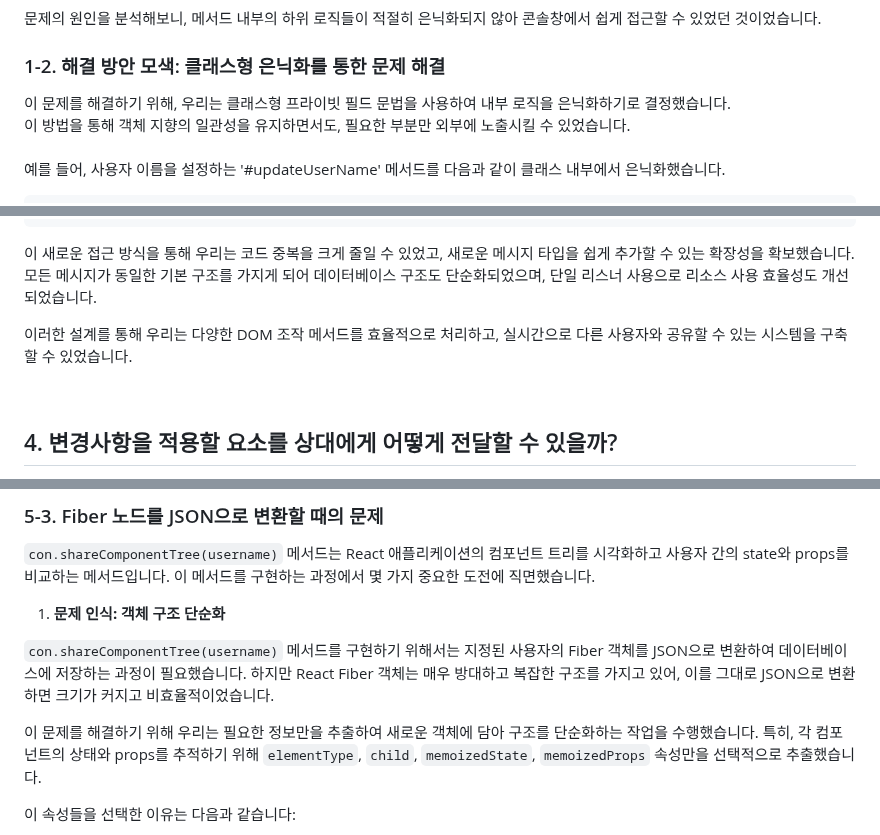
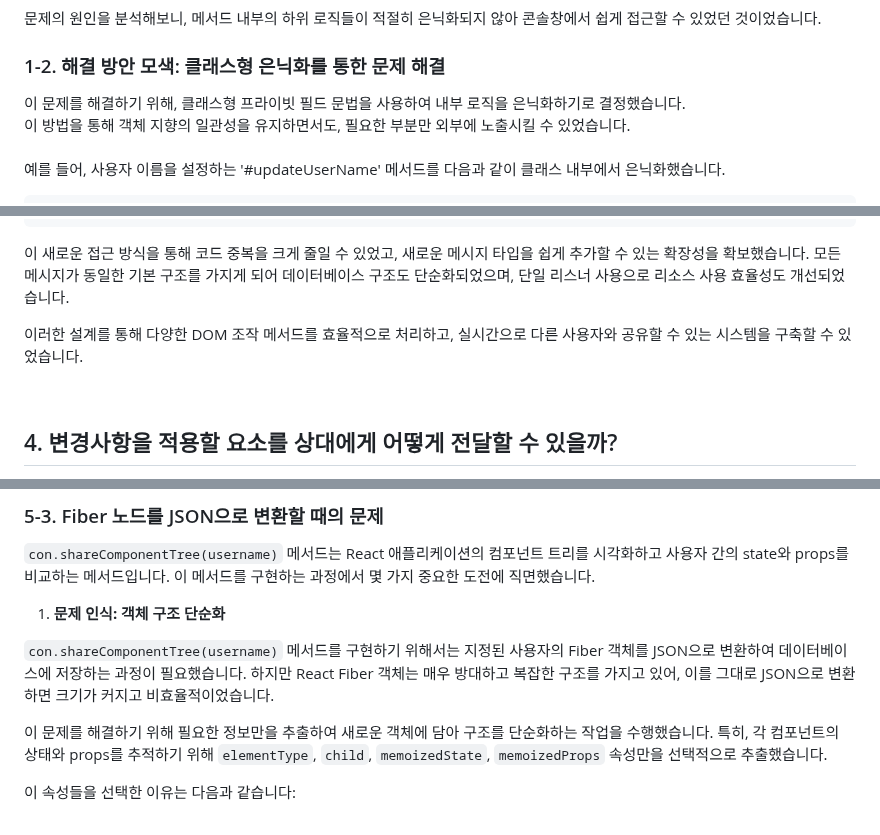
Before and after one commit to Team-conchat/con.chat, a Markdown page: README.md, 3 parts joined by grey strips. Drawn GitHub-style.

Commit message:
Docs: readme 오탈자 수정 및 개발 과정에서 고민한 부분들 수정

````diff
--- a/README.md
+++ b/README.md
@@ -329,7 +334,7 @@ con.chat 프로젝트를 설계할 때, 클래스형과 함수형의 접근 방
 
 ### 1-2. 해결 방안 모색: 클래스형 은닉화를 통한 문제 해결
 
-이 문제를 해결하기 위해, 우리는 클래스형 프라이빗 필드 문법을 사용하여 내부 로직을 은닉화하기로 결정했습니다. <br> 이 방법을 통해 객체 지향의 일관성을 유지하면서도, 필요한 부분만 외부에 노출시킬 수 있었습니다. <br><br>
+이 문제를 해결하기 위해, 클래스형 프라이빗 필드 문법을 사용하여 내부 로직을 은닉화하기로 결정했습니다. <br> 이 방법을 통해 객체 지향의 일관성을 유지하면서도, 필요한 부분만 외부에 노출시킬 수 있었습니다. <br><br>
 예를 들어, 사용자 이름을 설정하는 '#updateUserName' 메서드를 다음과 같이 클래스 내부에서 은닉화했습니다.
 
 ```jsx
@@ -536,9 +541,9 @@ con.chat의 핵심 기능 중 하나는 실시간으로 DOM 조작 메서드를
 }
 ```
 
-이 새로운 접근 방식을 통해 우리는 코드 중복을 크게 줄일 수 있었고, 새로운 메시지 타입을 쉽게 추가할 수 있는 확장성을 확보했습니다. 모든 메시지가 동일한 기본 구조를 가지게 되어 데이터베이스 구조도 단순화되었으며, 단일 리스너 사용으로 리소스 사용 효율성도 개선되었습니다.
+이 새로운 접근 방식을 통해 코드 중복을 크게 줄일 수 있었고, 새로운 메시지 타입을 쉽게 추가할 수 있는 확장성을 확보했습니다. 모든 메시지가 동일한 기본 구조를 가지게 되어 데이터베이스 구조도 단순화되었으며, 단일 리스너 사용으로 리소스 사용 효율성도 개선되었습니다.
 
-이러한 설계를 통해 우리는 다양한 DOM 조작 메서드를 효율적으로 처리하고, 실시간으로 다른 사용자와 공유할 수 있는 시스템을 구축할 수 있었습니다.
+이러한 설계를 통해 다양한 DOM 조작 메서드를 효율적으로 처리하고, 실시간으로 다른 사용자와 공유할 수 있는 시스템을 구축할 수 있었습니다.
 
 <br>
 
@@ -723,7 +728,7 @@ Fiber 노드는 근본적으로 React의 렌더링 및 재조정 프로세스를
 
 `con.shareComponentTree(username)` 메서드를 구현하기 위해서는 지정된 사용자의 Fiber 객체를 JSON으로 변환하여 데이터베이스에 저장하는 과정이 필요했습니다. 하지만 React Fiber 객체는 매우 방대하고 복잡한 구조를 가지고 있어, 이를 그대로 JSON으로 변환하면 크기가 커지고 비효율적이었습니다.
 
-이 문제를 해결하기 위해 우리는 필요한 정보만을 추출하여 새로운 객체에 담아 구조를 단순화하는 작업을 수행했습니다. 특히, 각 컴포넌트의 상태와 props를 추적하기 위해 `elementType`, `child`, `memoizedState`, `memoizedProps` 속성만을 선택적으로 추출했습니다.
+이 문제를 해결하기 위해 필요한 정보만을 추출하여 새로운 객체에 담아 구조를 단순화하는 작업을 수행했습니다. 특히, 각 컴포넌트의 상태와 props를 추적하기 위해 `elementType`, `child`, `memoizedState`, `memoizedProps` 속성만을 선택적으로 추출했습니다.
 
 이 속성들을 선택한 이유는 다음과 같습니다:
 - `elementType`: 컴포넌트의 타입을 식별합니다.
````
Also changed, not shown: other parts of README.md (+23 -18 lines).
